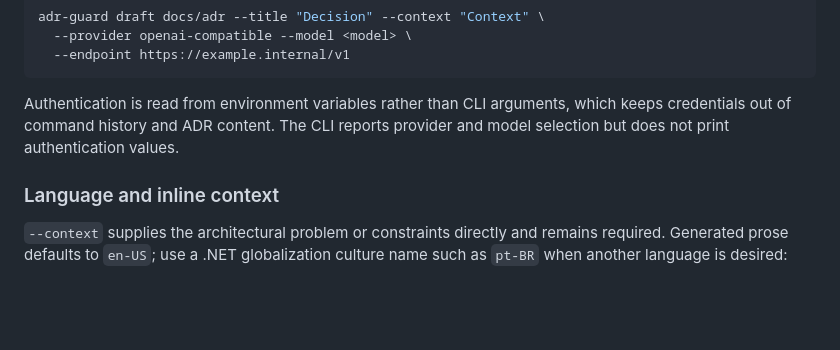
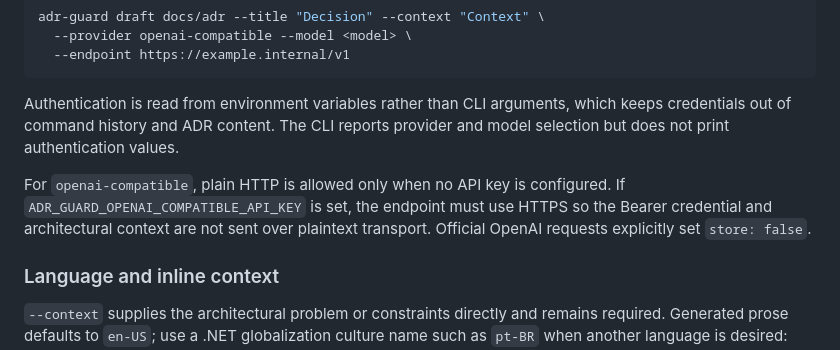
Before and after one commit to rodri-oliveira-dev/adr-guard, a Markdown page: README.md, the part around the change. GitHub-like rendering; blank space fills up the shorter version.

Commit message:
docs(ai): document transport and OpenAI privacy defaults

```diff
--- a/README.md
+++ b/README.md
@@ -183,6 +183,8 @@ adr-guard draft docs/adr --title "Decision" --context "Context" \
 
 Authentication is read from environment variables rather than CLI arguments, which keeps credentials out of command history and ADR content. The CLI reports provider and model selection but does not print authentication values.
 
+For `openai-compatible`, plain HTTP is allowed only when no API key is configured. If `ADR_GUARD_OPENAI_COMPATIBLE_API_KEY` is set, the endpoint must use HTTPS so the Bearer credential and architectural context are not sent over plaintext transport. Official OpenAI requests explicitly set `store: false`.
+
 ### Language and inline context
 
 `--context` supplies the architectural problem or constraints directly and remains required. Generated prose defaults to `en-US`; use a .NET globalization culture name such as `pt-BR` when another language is desired:
```
